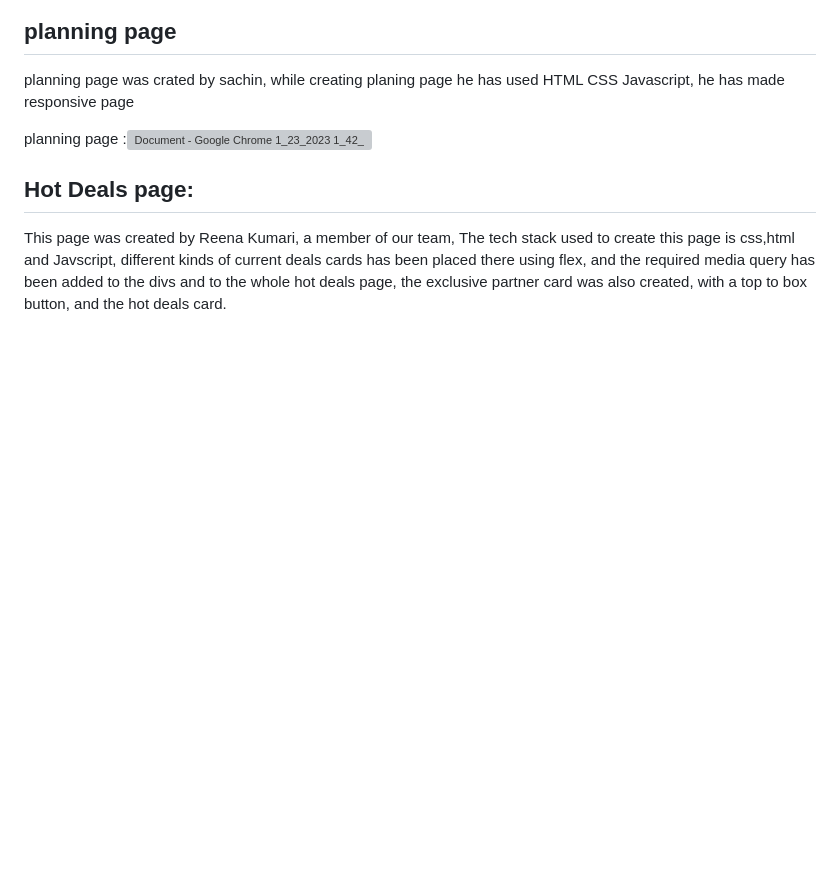
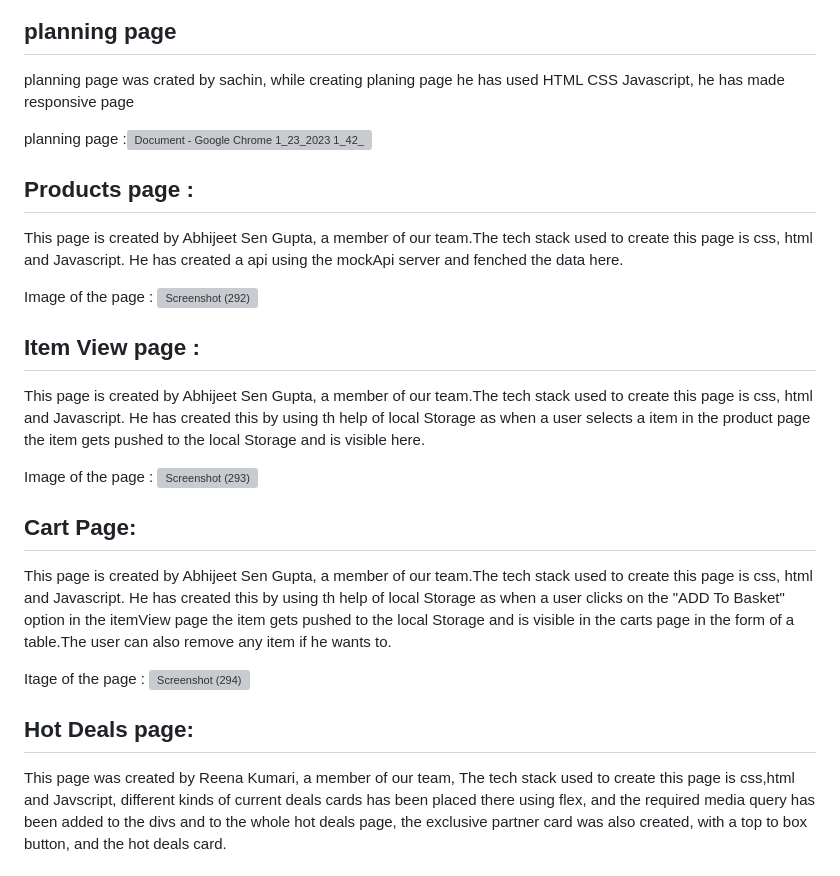
Before and after one commit to sagartiwary/David-s-Bridal-e-commerce-app, a Markdown page: README.md, the part around the change. Rendered like a GitHub page; blank space fills up the shorter version; grey boxes are pictures that could not be loaded.

```diff
--- a/README.md
+++ b/README.md
@@ -28,6 +28,31 @@ planning page was crated by sachin, while creating planing page he has used HTML
 planning page :![Document - Google Chrome 1_23_2023 1_42_23 PM](https://user-images.githubusercontent.com/77038792/214010630-725d74a8-5fd7-408b-ab34-2d9e1d3d4d4b.png)
 
 
+## Products page :
+
+This page is created by Abhijeet Sen Gupta, a member of our team.The tech stack used to create this page is css, html and Javascript.
+He has created a api using the mockApi server and fenched the data here.
+
+Image of the page : ![Screenshot (292)](https://user-images.githubusercontent.com/101327881/214044753-410a6f06-aabd-475b-84e0-aaeda8066a68.png)
+
+
+## Item View page :
+
+This page is created by Abhijeet Sen Gupta, a member of our team.The tech stack used to create this page is css, html and Javascript.
+He has created this by using th help of local Storage as when a user selects a item in the product page the item gets pushed to the local Storage and is visible here.
+
+Image of the page : ![Screenshot (293)](https://user-images.githubusercontent.com/101327881/214044868-6c74c51e-b028-4188-b7a7-086694753b59.png)
+
+
+## Cart Page:
+
+This page is created by Abhijeet Sen Gupta, a member of our team.The tech stack used to create this page is css, html and Javascript.
+He has created this by using th help of local Storage as when a user clicks on the "ADD To Basket" option in the itemView page the item gets pushed to the local Storage and is visible in the carts page in the form of a table.The user can also remove any item if he wants to.
+
+
+Itage of the page : ![Screenshot (294)](https://user-images.githubusercontent.com/101327881/214044920-f3c51eb5-35a1-40a9-82f2-b5ea78d9a3b3.png)
+
+
 ## Hot Deals page:
 This page was created by Reena Kumari, a member of our team, The tech stack used to create this page is css,html and Javscript, different kinds of current deals cards has been placed there using flex, and the required media query has been added to the divs and to the whole hot deals page, the exclusive partner card was also created, with a top to box button, and the hot deals card.
 
```
